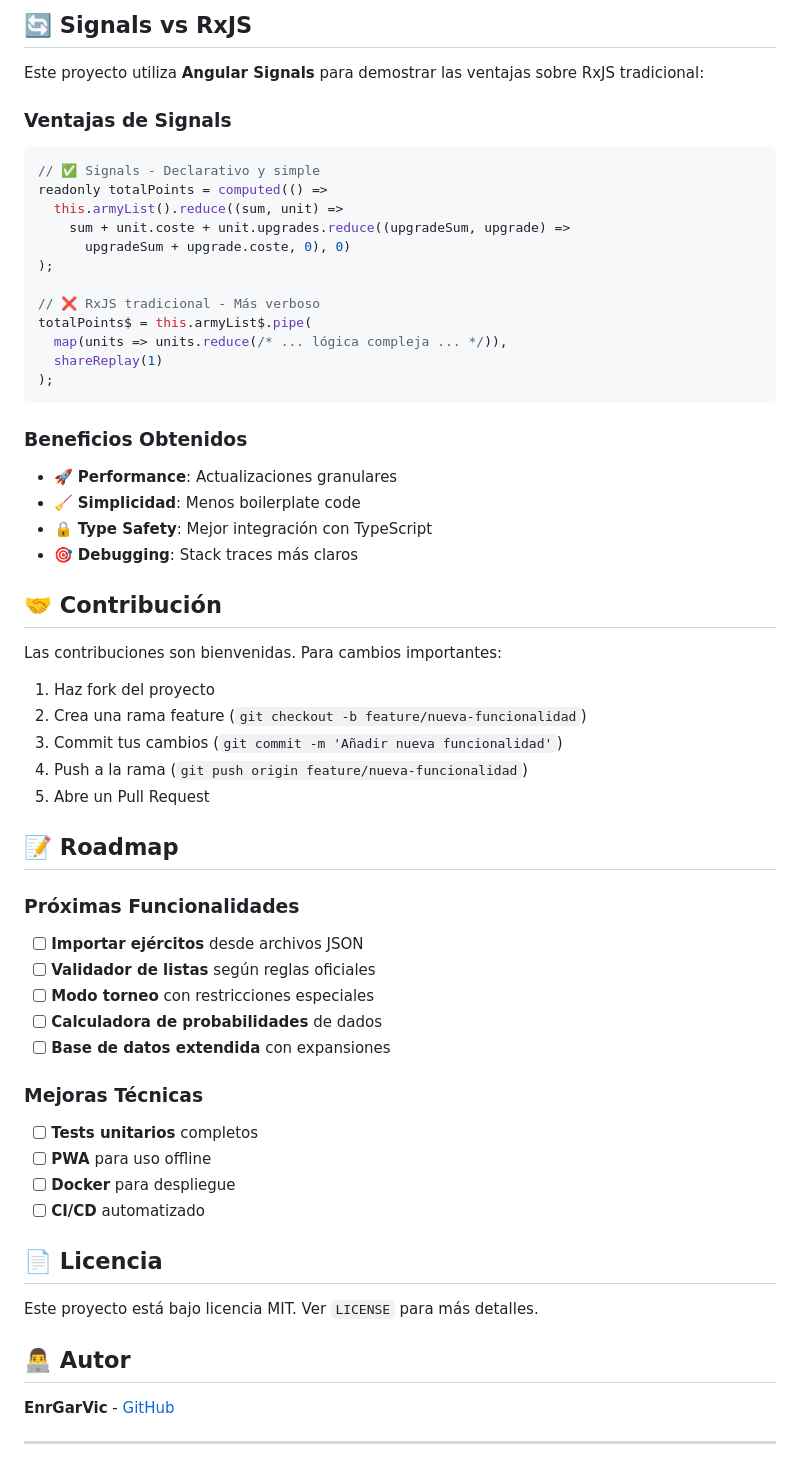
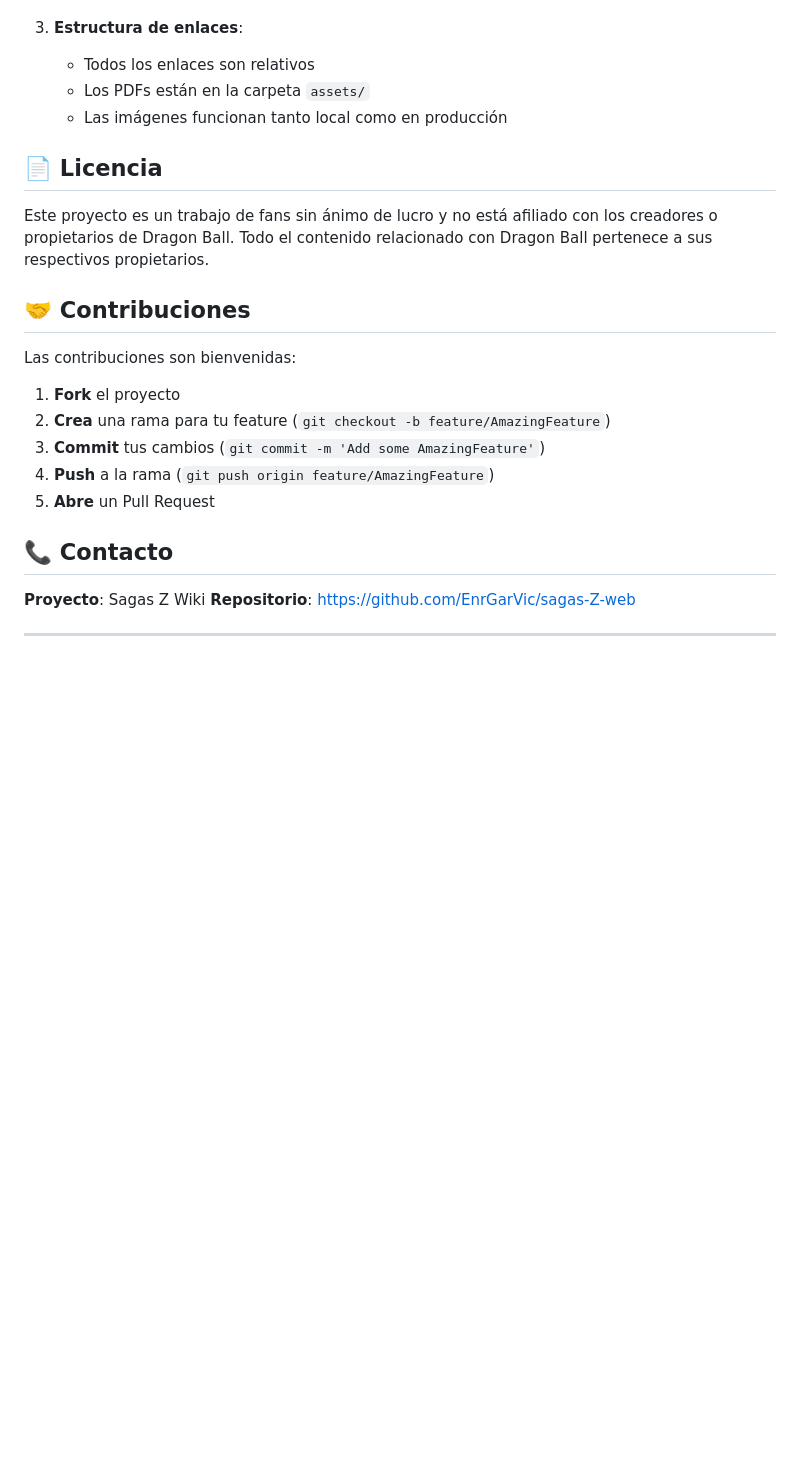
Before and after one commit to EnrGarVic/sagas-Z-web, a Markdown page: README.md, the part around one of its changes. Drawn GitHub-style; blank space fills up the shorter version.

````diff
--- a/README.md
+++ b/README.md
@@ -163,65 +140,26 @@ El proyecto incluye una base de datos completa con:
-## 🔄 Signals vs RxJS
-
-Este proyecto utiliza **Angular Signals** para demostrar las ventajas sobre RxJS tradicional:
-
-### Ventajas de Signals
-
-```typescript
-// ✅ Signals - Declarativo y simple
-readonly totalPoints = computed(() =>
-  this.armyList().reduce((sum, unit) =>
-    sum + unit.coste + unit.upgrades.reduce((upgradeSum, upgrade) =>
-      upgradeSum + upgrade.coste, 0), 0)
-);
-
-// ❌ RxJS tradicional - Más verboso
-totalPoints$ = this.armyList$.pipe(
-  map(units => units.reduce(/* ... lógica compleja ... */)),
-  shareReplay(1)
-);
-```
-
-### Beneficios Obtenidos
-
-- 🚀 **Performance**: Actualizaciones granulares
-- 🧹 **Simplicidad**: Menos boilerplate code
-- 🔒 **Type Safety**: Mejor integración con TypeScript
-- 🎯 **Debugging**: Stack traces más claros
-
-## 🤝 Contribución
-
-Las contribuciones son bienvenidas. Para cambios importantes:
-
-1. Haz fork del proyecto
-2. Crea una rama feature (`git checkout -b feature/nueva-funcionalidad`)
-3. Commit tus cambios (`git commit -m 'Añadir nueva funcionalidad'`)
-4. Push a la rama (`git push origin feature/nueva-funcionalidad`)
-5. Abre un Pull Request
-
-## 📝 Roadmap
-
-### Próximas Funcionalidades
-
-- [ ] **Importar ejércitos** desde archivos JSON
-- [ ] **Validador de listas** según reglas oficiales
-- [ ] **Modo torneo** con restricciones especiales
-- [ ] **Calculadora de probabilidades** de dados
-- [ ] **Base de datos extendida** con expansiones
-
-### Mejoras Técnicas
-
-- [ ] **Tests unitarios** completos
-- [ ] **PWA** para uso offline
-- [ ] **Docker** para despliegue
-- [ ] **CI/CD** automatizado
+3. **Estructura de enlaces**:
+   - Todos los enlaces son relativos
+   - Los PDFs están en la carpeta `assets/`
+   - Las imágenes funcionan tanto local como en producción
 
 ## 📄 Licencia
 
-Este proyecto está bajo licencia MIT. Ver `LICENSE` para más detalles.
+Este proyecto es un trabajo de fans sin ánimo de lucro y no está afiliado con los creadores o propietarios de Dragon Ball. Todo el contenido relacionado con Dragon Ball pertenece a sus respectivos propietarios.
 
-## 👨‍💻 Autor
+## 🤝 Contribuciones
 
-**EnrGarVic** - [GitHub](https://github.com/EnrGarVic)
+Las contribuciones son bienvenidas:
+
+1. **Fork** el proyecto
+2. **Crea** una rama para tu feature (`git checkout -b feature/AmazingFeature`)
+3. **Commit** tus cambios (`git commit -m 'Add some AmazingFeature'`)
+4. **Push** a la rama (`git push origin feature/AmazingFeature`)
+5. **Abre** un Pull Request
+
+## 📞 Contacto
+
+**Proyecto**: Sagas Z Wiki
+**Repositorio**: [https://github.com/EnrGarVic/sagas-Z-web](https://github.com/EnrGarVic/sagas-Z-web)
 
 ---
 
````
Also changed, not shown: other parts of README.md (+112 -153 lines).
